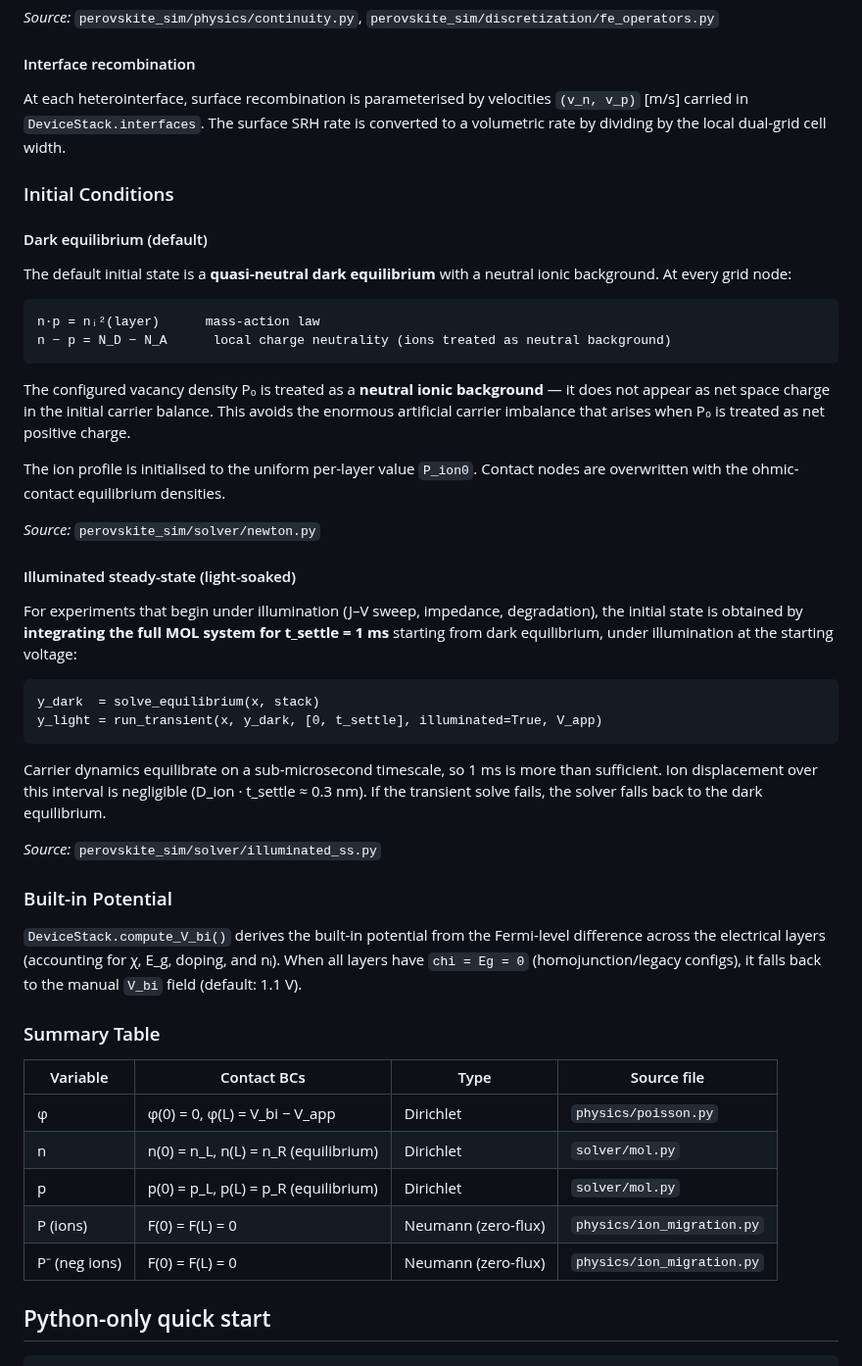
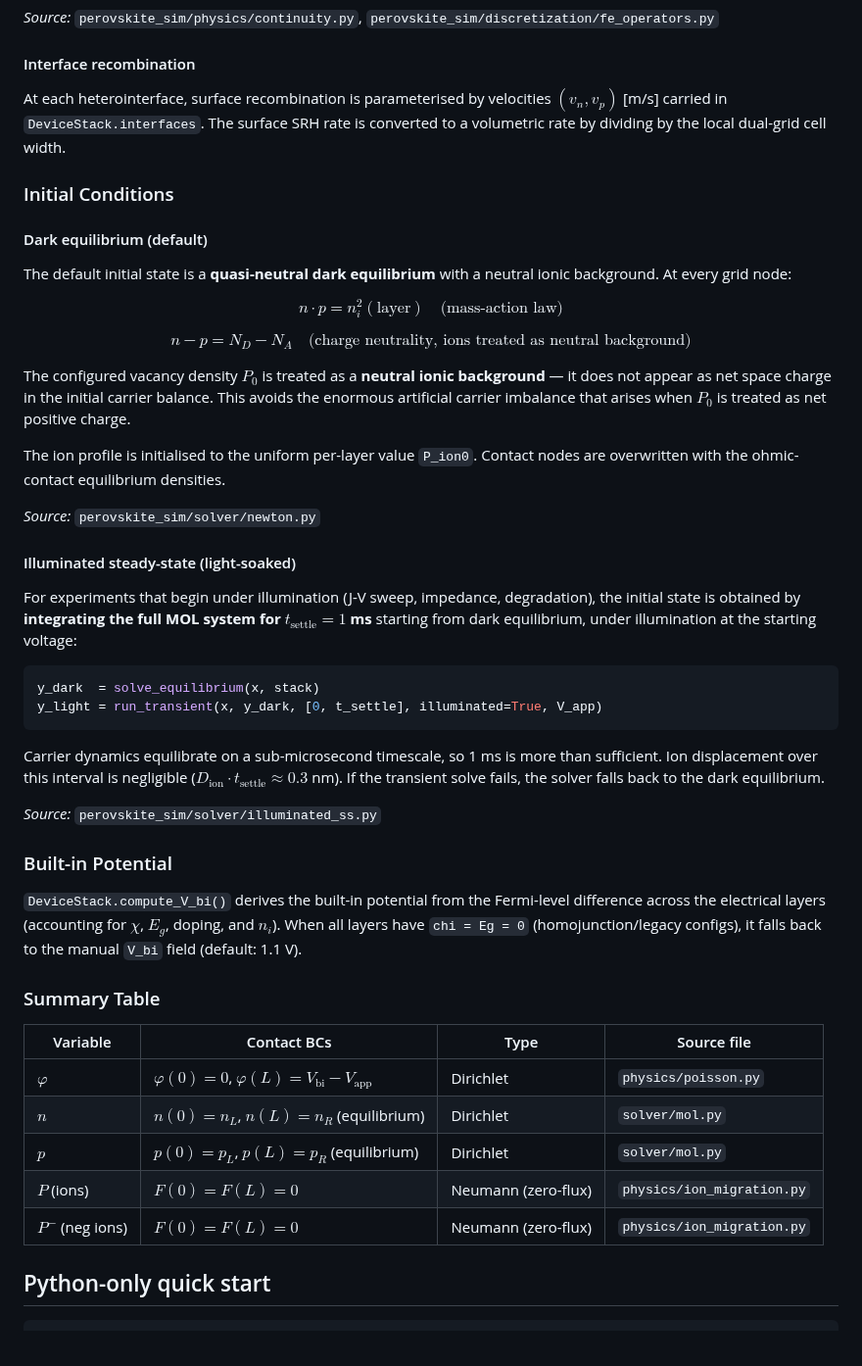
Before and after one commit to ShaneLogic/SolarLab, a Markdown page: perovskite-sim/README.md, the part around one of its changes. Shown at 98% size. Drawn GitHub-style.

````diff
--- a/perovskite-sim/README.md
+++ b/perovskite-sim/README.md
@@ -191,7 +182,7 @@ Interface faces where TE activates are pre-computed in `MaterialArrays`.
 #### Interface recombination
 
 At each heterointerface, surface recombination is parameterised by
-velocities `(v_n, v_p)` [m/s] carried in `DeviceStack.interfaces`. The
+velocities $(v_n, v_p)$ [m/s] carried in `DeviceStack.interfaces`. The
 surface SRH rate is converted to a volumetric rate by dividing by the
 local dual-grid cell width.
 
@@ -202,15 +193,14 @@ local dual-grid cell width.
 The default initial state is a **quasi-neutral dark equilibrium** with a
 neutral ionic background. At every grid node:
 
-```
-n·p = nᵢ²(layer)      mass-action law
-n − p = N_D − N_A      local charge neutrality (ions treated as neutral background)
-```
+$$n \cdot p = n_i^2(\text{layer}) \quad\text{(mass-action law)}$$
 
-The configured vacancy density P₀ is treated as a **neutral ionic
+$$n - p = N_D - N_A \quad\text{(charge neutrality, ions treated as neutral background)}$$
+
+The configured vacancy density $P_0$ is treated as a **neutral ionic
 background** — it does not appear as net space charge in the initial
 carrier balance. This avoids the enormous artificial carrier imbalance
-that arises when P₀ is treated as net positive charge.
+that arises when $P_0$ is treated as net positive charge.
 
 The ion profile is initialised to the uniform per-layer value `P_ion0`.
 Contact nodes are overwritten with the ohmic-contact equilibrium densities.
@@ -219,19 +209,19 @@ Contact nodes are overwritten with the ohmic-contact equilibrium densities.
 
 #### Illuminated steady-state (light-soaked)
 
-For experiments that begin under illumination (J–V sweep, impedance,
+For experiments that begin under illumination (J-V sweep, impedance,
 degradation), the initial state is obtained by **integrating the full MOL
-system for t_settle = 1 ms** starting from dark equilibrium, under
+system for $t_{\text{settle}} = 1$ ms** starting from dark equilibrium, under
 illumination at the starting voltage:
 
-```
+```python
 y_dark  = solve_equilibrium(x, stack)
 y_light = run_transient(x, y_dark, [0, t_settle], illuminated=True, V_app)
 ```
 
 Carrier dynamics equilibrate on a sub-microsecond timescale, so 1 ms is
 more than sufficient. Ion displacement over this interval is negligible
-(D_ion · t_settle ≈ 0.3 nm). If the transient solve fails, the solver
+($D_{\text{ion}} \cdot t_{\text{settle}} \approx 0.3$ nm). If the transient solve fails, the solver
 falls back to the dark equilibrium.
 
 *Source:* `perovskite_sim/solver/illuminated_ss.py`
@@ -239,8 +229,8 @@ falls back to the dark equilibrium.
 ### Built-in Potential
 
 `DeviceStack.compute_V_bi()` derives the built-in potential from the
-Fermi-level difference across the electrical layers (accounting for χ,
-E_g, doping, and nᵢ). When all layers have `chi = Eg = 0`
+Fermi-level difference across the electrical layers (accounting for $\chi$,
+$E_g$, doping, and $n_i$). When all layers have `chi = Eg = 0`
 (homojunction/legacy configs), it falls back to the manual `V_bi` field
 (default: 1.1 V).
 
@@ -248,11 +238,11 @@ E_g, doping, and nᵢ). When all layers have `chi = Eg = 0`
 
 | Variable | Contact BCs | Type | Source file |
 |----------|-------------|------|-------------|
-| φ | φ(0) = 0, φ(L) = V_bi − V_app | Dirichlet | `physics/poisson.py` |
-| n | n(0) = n_L, n(L) = n_R (equilibrium) | Dirichlet | `solver/mol.py` |
-| p | p(0) = p_L, p(L) = p_R (equilibrium) | Dirichlet | `solver/mol.py` |
-| P (ions) | F(0) = F(L) = 0 | Neumann (zero-flux) | `physics/ion_migration.py` |
-| P⁻ (neg ions) | F(0) = F(L) = 0 | Neumann (zero-flux) | `physics/ion_migration.py` |
+| $\varphi$ | $\varphi(0) = 0$, $\varphi(L) = V_{\text{bi}} - V_{\text{app}}$ | Dirichlet | `physics/poisson.py` |
+| $n$ | $n(0) = n_L$, $n(L) = n_R$ (equilibrium) | Dirichlet | `solver/mol.py` |
+| $p$ | $p(0) = p_L$, $p(L) = p_R$ (equilibrium) | Dirichlet | `solver/mol.py` |
+| $P$ (ions) | $F(0) = F(L) = 0$ | Neumann (zero-flux) | `physics/ion_migration.py` |
+| $P^-$ (neg ions) | $F(0) = F(L) = 0$ | Neumann (zero-flux) | `physics/ion_migration.py` |
 
 ## Python-only quick start
 
````
Also changed, not shown: other parts of perovskite-sim/README.md (+23 -32 lines), README.md (+3 -10 lines), perovskite-sim/docs/images/ui_layout.png (added).
